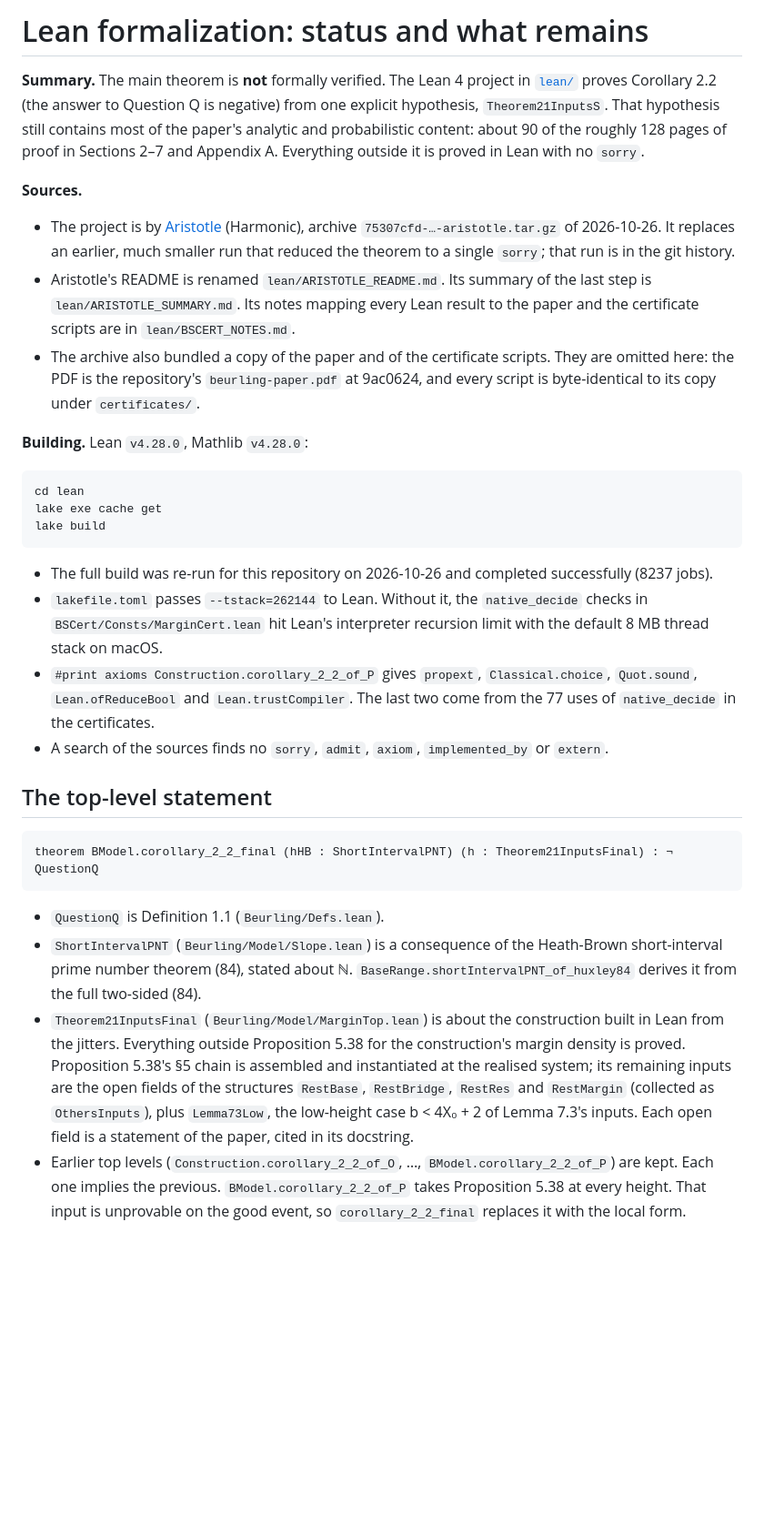
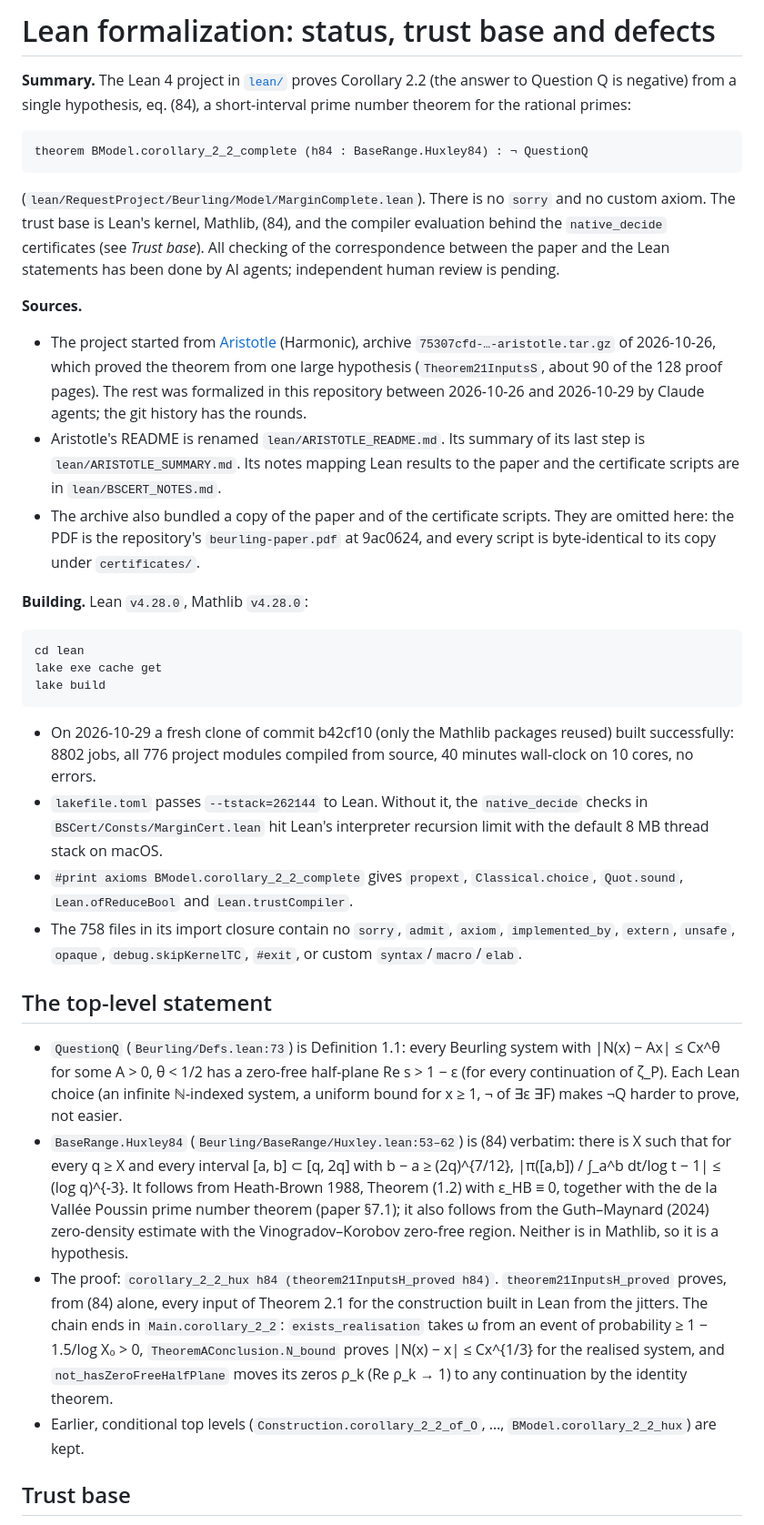
Before and after one commit to samlavery/Beurling, a Markdown page: LEAN-FORMALIZATION.md, the part around one of its changes. Shown at 91% size. Drawn GitHub-style; blank space fills up the shorter version.

````diff
--- a/LEAN-FORMALIZATION.md
+++ b/LEAN-FORMALIZATION.md
@@ -1,16 +1,24 @@
-# Lean formalization: status and what remains
+# Lean formalization: status, trust base and defects
 
-**Summary.** The main theorem is **not** formally verified. The Lean 4 project in [`lean/`](lean/) proves Corollary 2.2
-(the answer to Question Q is negative) from one explicit hypothesis, `Theorem21InputsS`. That hypothesis still contains
-most of the paper's analytic and probabilistic content: about 90 of the roughly 128 pages of proof in Sections 2–7 and
-Appendix A. Everything outside it is proved in Lean with no `sorry`.
+**Summary.** The Lean 4 project in [`lean/`](lean/) proves Corollary 2.2 (the answer to Question Q is negative) from a
+single hypothesis, eq. (84), a short-interval prime number theorem for the rational primes:
+
+```lean
+theorem BModel.corollary_2_2_complete (h84 : BaseRange.Huxley84) : ¬ QuestionQ
+```
+
+(`lean/RequestProject/Beurling/Model/MarginComplete.lean`). There is no `sorry` and no custom axiom. The trust base is
+Lean's kernel, Mathlib, (84), and the compiler evaluation behind the `native_decide` certificates (see *Trust base*).
+All checking of the correspondence between the paper and the Lean statements has been done by AI agents; independent
+human review is pending.
 
 **Sources.**
-- The project is by [Aristotle](https://aristotle.harmonic.fun) (Harmonic), archive `75307cfd-…-aristotle.tar.gz` of
-  2026-10-26. It replaces an earlier, much smaller run that reduced the theorem to a single `sorry`; that run is in the git
-  history.
-- Aristotle's README is renamed `lean/ARISTOTLE_README.md`. Its summary of the last step is `lean/ARISTOTLE_SUMMARY.md`.
-  Its notes mapping every Lean result to the paper and the certificate scripts are in `lean/BSCERT_NOTES.md`.
+- The project started from [Aristotle](https://aristotle.harmonic.fun) (Harmonic), archive
+  `75307cfd-…-aristotle.tar.gz` of 2026-10-26, which proved the theorem from one large hypothesis (`Theorem21InputsS`,
+  about 90 of the 128 proof pages). The rest was formalized in this repository between 2026-10-26 and 2026-10-29 by
+  Claude agents; the git history has the rounds.
+- Aristotle's README is renamed `lean/ARISTOTLE_README.md`. Its summary of its last step is `lean/ARISTOTLE_SUMMARY.md`.
+  Its notes mapping Lean results to the paper and the certificate scripts are in `lean/BSCERT_NOTES.md`.
 - The archive also bundled a copy of the paper and of the certificate scripts. They are omitted here: the PDF is the
   repository's `beurling-paper.pdf` at 9ac0624, and every script is byte-identical to its copy under `certificates/`.
 
@@ -22,28 +30,31 @@ lake exe cache get
 lake build
 ```
 
-- The full build was re-run for this repository on 2026-10-26 and completed successfully (8237 jobs).
+- On 2026-10-29 a fresh clone of commit b42cf10 (only the Mathlib packages reused) built successfully: 8802 jobs,
+  all 776 project modules compiled from source, 40 minutes wall-clock on 10 cores, no errors.
 - `lakefile.toml` passes `--tstack=262144` to Lean. Without it, the `native_decide` checks in
   `BSCert/Consts/MarginCert.lean` hit Lean's interpreter recursion limit with the default 8 MB thread stack on macOS.
-- `#print axioms Construction.corollary_2_2_of_P` gives `propext`, `Classical.choice`, `Quot.sound`, `Lean.ofReduceBool`
-  and `Lean.trustCompiler`. The last two come from the 77 uses of `native_decide` in the certificates.
-- A search of the sources finds no `sorry`, `admit`, `axiom`, `implemented_by` or `extern`.
+- `#print axioms BModel.corollary_2_2_complete` gives `propext`, `Classical.choice`, `Quot.sound`,
+  `Lean.ofReduceBool` and `Lean.trustCompiler`.
+- The 758 files in its import closure contain no `sorry`, `admit`, `axiom`, `implemented_by`, `extern`, `unsafe`,
+  `opaque`, `debug.skipKernelTC`, `#exit`, or custom `syntax`/`macro`/`elab`.
 
 ## The top-level statement
 
-```lean
-theorem BModel.corollary_2_2_final (hHB : ShortIntervalPNT) (h : Theorem21InputsFinal) : ¬ QuestionQ
-```
+- `QuestionQ` (`Beurling/Defs.lean:73`) is Definition 1.1: every Beurling system with |N(x) − Ax| ≤ Cx^θ for some
+  A > 0, θ < 1/2 has a zero-free half-plane Re s > 1 − ε (for every continuation of ζ_P). Each Lean choice (an
+  infinite ℕ-indexed system, a uniform bound for x ≥ 1, ¬ of ∃ε ∃F) makes ¬Q harder to prove, not easier.
+- `BaseRange.Huxley84` (`Beurling/BaseRange/Huxley.lean:53–62`) is (84) verbatim: there is X such that for every
+  q ≥ X and every interval [a, b] ⊂ [q, 2q] with b − a ≥ (2q)^{7/12}, |π([a,b]) / ∫_a^b dt/log t − 1| ≤ (log q)^{-3}.
+  It follows from Heath-Brown 1988, Theorem (1.2) with ε_HB ≡ 0, together with the de la Vallée Poussin prime number
+  theorem (paper §7.1); it also follows from the Guth–Maynard (2024) zero-density estimate with the
+  Vinogradov–Korobov zero-free region. Neither is in Mathlib, so it is a hypothesis.
+- The proof: `corollary_2_2_hux h84 (theorem21InputsH_proved h84)`. `theorem21InputsH_proved` proves, from (84)
+  alone, every input of Theorem 2.1 for the construction built in Lean from the jitters. The chain ends in
+  `Main.corollary_2_2`: `exists_realisation` takes ω from an event of probability ≥ 1 − 1.5/log X₀ > 0,
+  `TheoremAConclusion.N_bound` proves |N(x) − x| ≤ Cx^{1/3} for the realised system, and
+  `not_hasZeroFreeHalfPlane` moves its zeros ρ_k (Re ρ_k → 1) to any continuation by the identity theorem.
+- Earlier, conditional top levels (`Construction.corollary_2_2_of_O`, …, `BModel.corollary_2_2_hux`) are kept.
 
-- `QuestionQ` is Definition 1.1 (`Beurling/Defs.lean`).
-- `ShortIntervalPNT` (`Beurling/Model/Slope.lean`) is a consequence of the Heath-Brown short-interval prime number
-  theorem (84), stated about ℕ. `BaseRange.shortIntervalPNT_of_huxley84` derives it from the full two-sided (84).
-- `Theorem21InputsFinal` (`Beurling/Model/MarginTop.lean`) is about the construction built in Lean from the jitters.
-  Everything outside Proposition 5.38 for the construction's margin density is proved. Proposition 5.38's §5 chain is
-  assembled and instantiated at the realised system; its remaining inputs are the open fields of the structures
-  `RestBase`, `RestBridge`, `RestRes` and `RestMargin` (collected as `OthersInputs`), plus `Lemma73Low`, the low-height
-  case b < 4X₀ + 2 of Lemma 7.3's inputs. Each open field is a statement of the paper, cited in its docstring.
-- Earlier top levels (`Construction.corollary_2_2_of_O`, …, `BModel.corollary_2_2_of_P`) are kept. Each one implies
-  the previous. `BModel.corollary_2_2_of_P` takes Proposition 5.38 at every height. That input is unprovable on the good
-  event, so `corollary_2_2_final` replaces it with the local form.
+## Trust base
 
````
Also changed, not shown: other parts of LEAN-FORMALIZATION.md (+31 -19 lines), README.md (+20 -26 lines).
